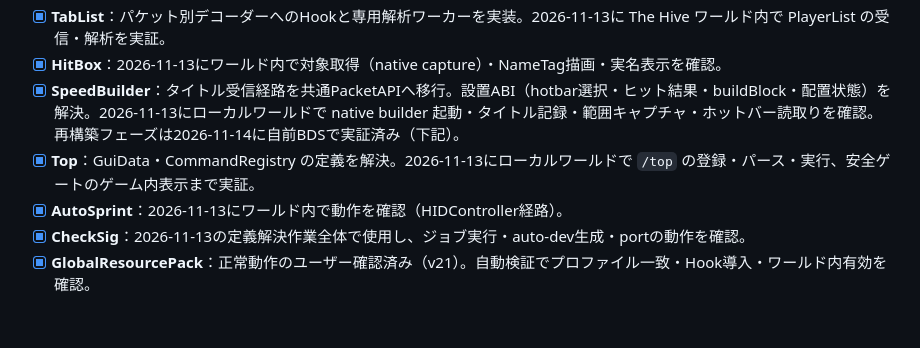
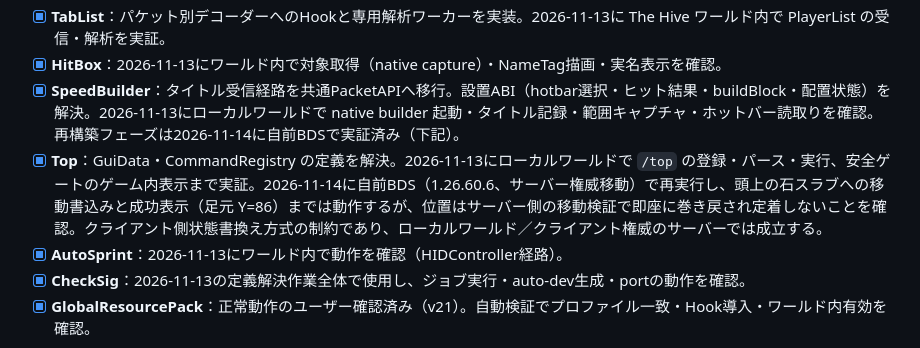
Before and after one commit to gamelist1990/BedrockDynamicSDK, a Markdown page: data/1.26.60.5/README.md, the part around the change. Drawn GitHub-style; blank space fills up the shorter version.

```diff
--- a/data/1.26.60.5/README.md
+++ b/data/1.26.60.5/README.md
@@ -14,7 +14,7 @@
 - [x] **TabList**：パケット別デコーダーへのHookと専用解析ワーカーを実装。2026-11-13に The Hive ワールド内で PlayerList の受信・解析を実証。
 - [x] **HitBox**：2026-11-13にワールド内で対象取得（native capture）・NameTag描画・実名表示を確認。
 - [x] **SpeedBuilder**：タイトル受信経路を共通PacketAPIへ移行。設置ABI（hotbar選択・ヒット結果・buildBlock・配置状態）を解決。2026-11-13にローカルワールドで native builder 起動・タイトル記録・範囲キャプチャ・ホットバー読取りを確認。再構築フェーズは2026-11-14に自前BDSで実証済み（下記）。
-- [x] **Top**：GuiData・CommandRegistry の定義を解決。2026-11-13にローカルワールドで `/top` の登録・パース・実行、安全ゲートのゲーム内表示まで実証。
+- [x] **Top**：GuiData・CommandRegistry の定義を解決。2026-11-13にローカルワールドで `/top` の登録・パース・実行、安全ゲートのゲーム内表示まで実証。2026-11-14に自前BDS（1.26.60.6、サーバー権威移動）で再実行し、頭上の石スラブへの移動書込みと成功表示（足元 Y=86）までは動作するが、位置はサーバー側の移動検証で即座に巻き戻され定着しないことを確認。クライアント側状態書換え方式の制約であり、ローカルワールド／クライアント権威のサーバーでは成立する。
 - [x] **AutoSprint**：2026-11-13にワールド内で動作を確認（HIDController経路）。
 - [x] **CheckSig**：2026-11-13の定義解決作業全体で使用し、ジョブ実行・auto-dev生成・portの動作を確認。
 - [x] **GlobalResourcePack**：正常動作のユーザー確認済み（v21）。自動検証でプロファイル一致・Hook導入・ワールド内有効を確認。
```
Also changed, not shown: README.md (+1 -1 lines).
